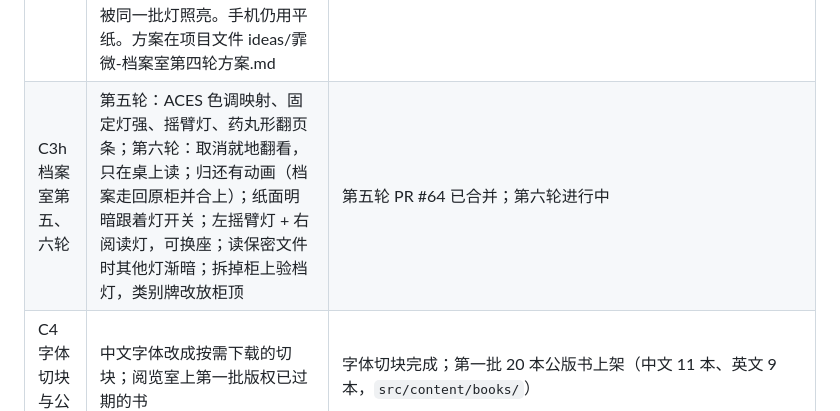
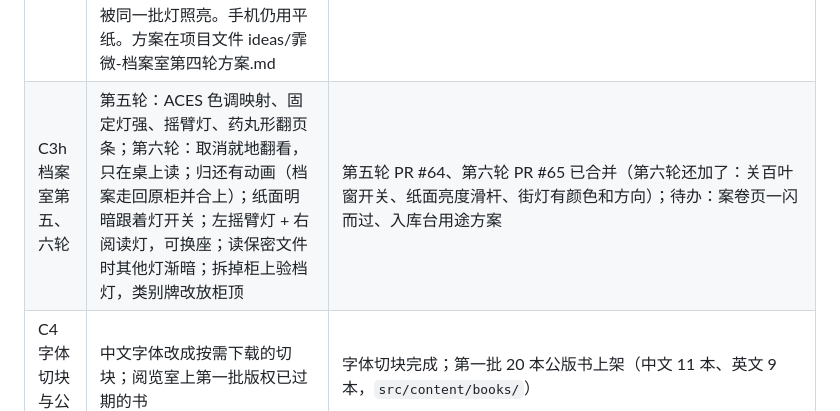
Before and after one commit to 2769824634/The-Ninth-Draft, a Markdown page: CLAUDE.md, the part around the change. GitHub-like rendering.

Commit message:
CLAUDE.md: round six merged
Co-Authored-By: Claude Sonnet 5.5 <noreply@anthropic.com>
Claude-Session: https://claude.ai/code/session_01FEpZNxRocAixwvDNNLhF8P

```diff
--- a/CLAUDE.md
+++ b/CLAUDE.md
@@ -162,7 +162,7 @@
 | C3e 档案室第二轮 | 读档时档案员的话写在纸左边的便条上（手机收在右下角）；吊灯不再变色，密级色温交给每个阅读位置的「验档灯」日光灯管，纸上的光每帧从房间里的真灯算；读的时候能开关这里的灯；打开档案两层动画（明日方舟系统层：细线、书脊、大编号、借阅登记条；物质层：档案夹从抽屉的位置飞来翻开）；上一份 / 下一份按方向推换；入库台重做成朝门的政府柜台（办事员一侧有抽屉柜、登记簿、日期章、印章转盘、电话、鹅颈灯）。方案在项目文件 ideas/霏微-档案室第二轮方案.md。收尾：长档案每 A4 一页一道折痕、页边页码、纸底边跑页脚；旧稿从右下角掀起再拿走，回定稿时放回来；翻开、滑出、落下、掀角、翻页各有合成音效 | 完成，PR #55 已合并；收尾 PR #56 |
 | C3f 档案室第三轮 | 拿到桌上有动画（从抽屉拿起、走过房间、落桌一声，抽屉在身后关上）；桌上读改成坐下来读（镜头俯身、档案夹在 3D 里翻开、纸摊在吸墨垫上、房间不压暗）；桌上验档灯挪到桌子远端，在纸的上沿亮起、有灯管光晕，平时能拉灯绳开关；就地翻看的文件夹按类别重画（人员马尼拉人事卡、事件牛皮纸案卷袋带卷内目录、计划布脊硬皮卷宗、TOP SECRET 绕线），全从现有字段生成。方案在项目文件 ideas/霏微-档案室第三轮方案.md | 完成，PR #60 已合并 |
 | C3g 档案室第四轮 | 坐下读更真实：纸按透视真的贴在桌上那张纸上（3D 里纸的四角每帧投到屏幕，算出变换，网页文字仍可选可滚）、纸放大约 1.3 倍让灯和纸同框；坐下后曝光自适应、不再过曝；验档灯压低到纸上沿、台灯和验档灯投阴影、档案夹下有接触影、纸面明暗按房间里真灯的位置算；并排对照是第二张纸摆在右边吸墨垫上（只露纸、不开封面），两张被同一批灯照亮。手机仍用平纸。方案在项目文件 ideas/霏微-档案室第四轮方案.md | 完成，PR #62 已合并 |
-| C3h 档案室第五、六轮 | 第五轮：ACES 色调映射、固定灯强、摇臂灯、药丸形翻页条；第六轮：取消就地翻看，只在桌上读；归还有动画（档案走回原柜并合上）；纸面明暗跟着灯开关；左摇臂灯 + 右阅读灯，可换座；读保密文件时其他灯渐暗；拆掉柜上验档灯，类别牌改放柜顶 | 第五轮 PR #64 已合并；第六轮进行中 |
+| C3h 档案室第五、六轮 | 第五轮：ACES 色调映射、固定灯强、摇臂灯、药丸形翻页条；第六轮：取消就地翻看，只在桌上读；归还有动画（档案走回原柜并合上）；纸面明暗跟着灯开关；左摇臂灯 + 右阅读灯，可换座；读保密文件时其他灯渐暗；拆掉柜上验档灯，类别牌改放柜顶 | 第五轮 PR #64、第六轮 PR #65 已合并（第六轮还加了：关百叶窗开关、纸面亮度滑杆、街灯有颜色和方向）；待办：案卷页一闪而过、入库台用途方案 |
 | C4 字体切块与公版书 | 中文字体改成按需下载的切块；阅览室上第一批版权已过期的书 | 字体切块完成；第一批 20 本公版书上架（中文 11 本、英文 9 本，`src/content/books/`） |
 | C5 新加坡化 | 区扩到 52 个（对齐 1999 年新加坡规划区），地图参考 OpenStreetMap 照 1999 年重画、能缩放，加河、巴士和地铁线；报纸照新加坡格局做虚构的对应。分四步：① 区的数据、区页、七个老区改名；② 地图重画（缩放、图层、页码方格）；③ 登记选区（先选大区再选区）；④ 街区（组屋座号、邮编、地名索引） | 完成：① PR #45；② 街道图重画完成（PR #46，纸面测绘图画法 PR #47：黑红两色套印、固定比例尺，作者否决过手机地图那种画法）；③ 登记选区完成（PR #48，先选片再选区，用同一张街道图）；④ 街区（组屋座号、街名和邮编，档案钉到那一座，地图下面的地名索引）完成（PR #50）。四步全部完成 |
 | C6 两种登记 | 阅览证与居民登记分开（来访者 / 居民，三种勾选项和证上代码，见「世界观」）；岛上 NPC 住户；地图设施层（巴刹、小贩中心、商场、巴士总站等）；前任住户的信；私人日记（只存本机） | 设定已定（2026-10-07），分四步：① 地图设施（巴刹、巴士转换站、商场、邮局等，按邮编和「区 + 类别」查）；② 阅览证与居民登记流程；③ 岛上的人和前任住户的信；④ 暗线与私人日记。①② 完成，PR #53 已合并：① 地图设施；② 访客簿 + RO-9 新流程（出生日期和性别、三种卡、抽签 / 按旧址补发、钥匙、「我家」、六词口令，旧登记按新抵岛补抽）。③ 完成，PR #61 已合并：每户人家（`src/app/visitor/households.ts`）、十二个常露面的人（`src/data/gerimis/people.ts`，说明在项目文件 ideas/霏微-常露面的人.md）、前任住户的信、楼下告示板、回家碰到的人（`encounters.ts`，本机记次数）；信写成完整的信，新楼没有前任住户，本岛出生的老家若是原地重建的，信和邻居照重建讲。日报读者来信署名和地图摊主之后再接。④ 完成，PR #63 已合并：证上代码后的 `P`（柜台说电脑自己加的）；第二天起信箱多一封「登记事项核对」（登记卡复印件：新抵岛的写成差一个字母的名字、出生地霏微，通常居住的抵岛年份不对，本岛出生的同一地址列着没做过的职业；第三天起或某月 9 号，复印件页边有 Heuss 铅笔批注）；新抵岛的前任住户名字和你差一个字母，邻居偶尔认错人说「回来啦？」；私人日记（`src/app/visitor/diary.ts`，只存本机，难过的内容在本机检测，旁边放 SOS 1767 求助便条，不带世界观） |
```
